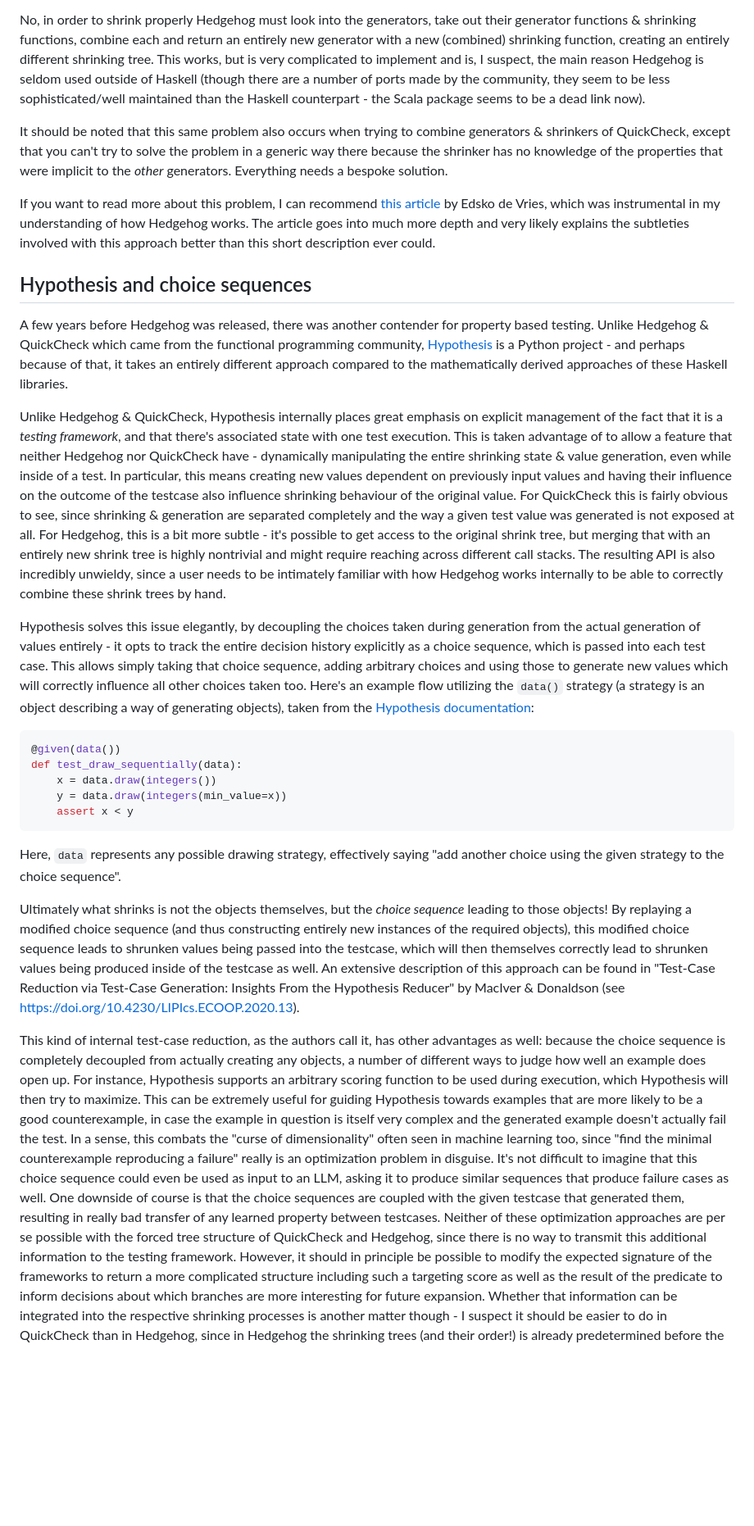
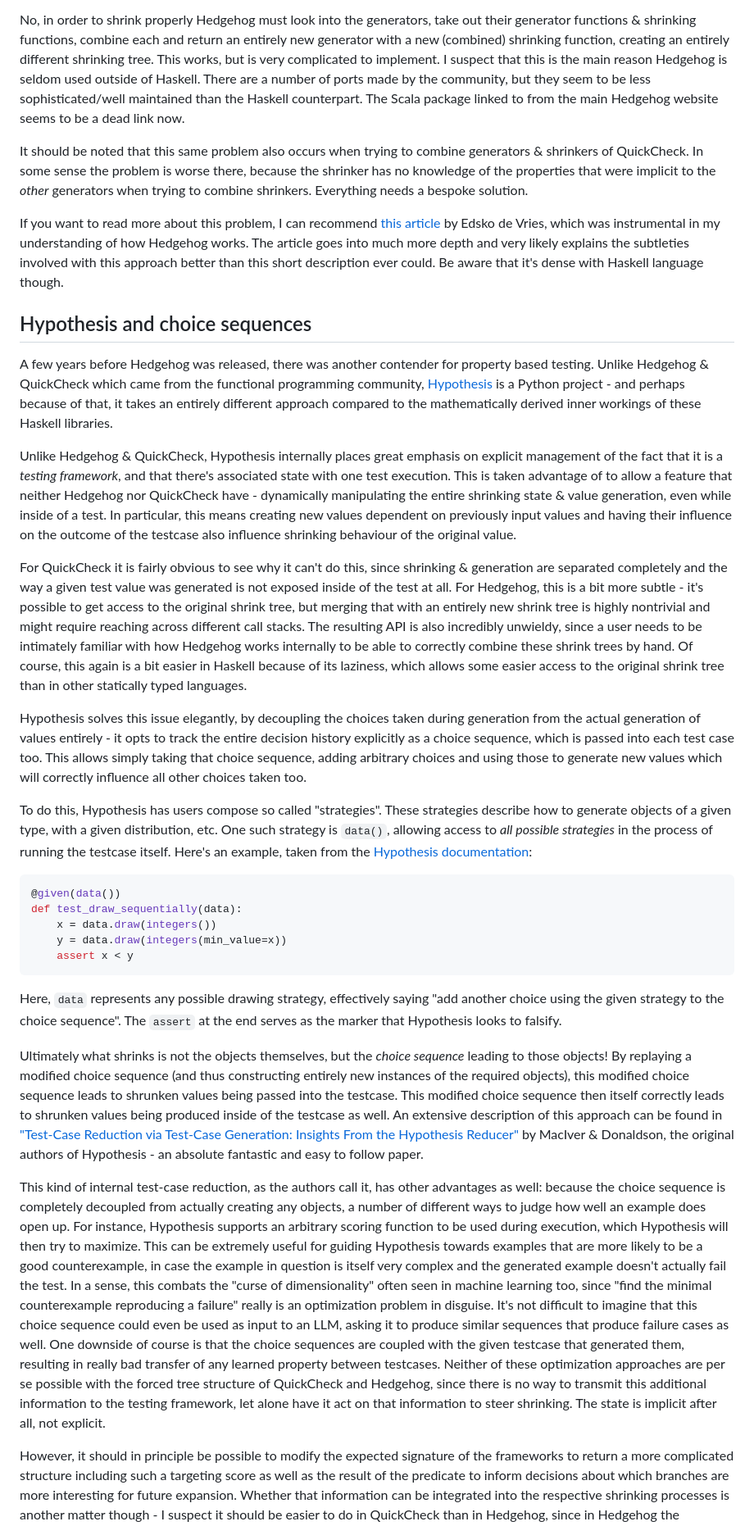
Before and after one commit to Seelengrab/Seelengrab.github.io, a Markdown page: articles/The properties of QuickCheck, Hedgehog and Hypothesis/index.md, the part around one of its changes. Shown at 82% size. GitHub-like rendering; blank space fills up the shorter version.

Commit message:
Fixup PBT article

````diff
--- a/articles/The properties of QuickCheck, Hedgehog and Hypothesis/index.md
+++ b/articles/The properties of QuickCheck, Hedgehog and Hypothesis/index.md
@@ -236,33 +236,39 @@ the elements and can't start shrinking the length. This can result in bad shrink
 With objects being combined from more and more parts, this quickly becomes infeasible in terms of quality of shrinks.
 
 No, in order to shrink properly Hedgehog must look into the generators, take out their generator functions & shrinking functions, combine each and return an entirely
-new generator with a new (combined) shrinking function, creating an entirely different shrinking tree. This works, but is very complicated to implement and is, I suspect, the main reason Hedgehog is seldom used
-outside of Haskell (though there are a number of ports made by the community, they seem to be less sophisticated/well maintained than the Haskell counterpart - the Scala package seems to be a dead link now).
+new generator with a new (combined) shrinking function, creating an entirely different shrinking tree. This works, but is very complicated to implement. I suspect that this is the main reason Hedgehog is seldom used
+outside of Haskell. There are a number of ports made by the community, but they seem to be less sophisticated/well maintained than the Haskell counterpart. The Scala package linked to from the main Hedgehog website seems to be a dead link now.
 
-It should be noted that this same problem also occurs when trying to combine generators & shrinkers of QuickCheck, except that you can't try to solve the problem in a
-generic way there because the shrinker has no knowledge of the properties that were implicit to the _other_ generators. Everything needs a bespoke solution.
+It should be noted that this same problem also occurs when trying to combine generators & shrinkers of QuickCheck. In some sense the problem is worse there, because the shrinker has no knowledge of the properties that
+were implicit to the _other_ generators when trying to combine shrinkers. Everything needs a bespoke solution.
 
 If you want to read more about this problem, I can recommend [this article](https://well-typed.com/blog/2019/05/integrated-shrinking/) by Edsko de Vries, which
 was instrumental in my understanding of how Hedgehog works. The article goes into much more depth and very likely explains the subtleties involved with this approach better
-than this short description ever could.
+than this short description ever could. Be aware that it's dense with Haskell language though.
 
 ## Hypothesis and choice sequences
 
 A few years before Hedgehog was released, there was another contender for property based testing. Unlike Hedgehog & QuickCheck which came from the functional programming community,
-[Hypothesis](https://github.com/hypothesisworks/hypothesis) is a Python project - and perhaps because of that, it takes an entirely different approach compared to the mathematically derived approaches of these Haskell libraries.
+[Hypothesis](https://github.com/hypothesisworks/hypothesis) is a Python project - and perhaps because of that, it takes an entirely different approach compared to the mathematically derived inner workings of these Haskell libraries.
 
 Unlike Hedgehog & QuickCheck, Hypothesis internally places great emphasis on explicit management of the fact that it is a _testing framework_, and that there's associated state with
 one test execution. This is taken advantage of to allow a feature that neither Hedgehog nor QuickCheck have - dynamically manipulating the entire shrinking state & value generation,
 even while inside of a test. In particular, this means creating new values dependent on previously input values and having their influence on the outcome of the testcase also
-influence shrinking behaviour of the original value. For QuickCheck this is fairly obvious to see, since shrinking & generation are separated completely and the way a given test value
-was generated is not exposed at all. For Hedgehog, this is a bit more subtle - it's possible to get access to the original shrink tree, but merging that with an entirely new shrink tree is
+influence shrinking behaviour of the original value.
+
+For QuickCheck it is fairly obvious to see why it can't do this, since shrinking & generation are separated completely and the way a given test value
+was generated is not exposed inside of the test at all. For Hedgehog, this is a bit more subtle - it's possible to get access to the original shrink tree, but merging that with an entirely new shrink tree is
 highly nontrivial and might require reaching across different call stacks. The resulting API is also incredibly unwieldy, since a user needs to be intimately familiar with how
-Hedgehog works internally to be able to correctly combine these shrink trees by hand.
+Hedgehog works internally to be able to correctly combine these shrink trees by hand. Of course, this again is a bit easier in Haskell because of its laziness, which allows some easier access
+to the original shrink tree than in other statically typed languages.
 
 Hypothesis solves this issue elegantly, by decoupling the choices taken during generation from the actual generation of values entirely - it opts to track the entire decision history
-explicitly as a choice sequence, which is passed into each test case. This allows simply taking that choice sequence, adding arbitrary choices and using those to generate new values
-which will correctly influence all other choices taken too. Here's an example flow utilizing the `data()` strategy (a strategy is an object describing a way of generating objects),
-taken from the [Hypothesis documentation](https://hypothesis.readthedocs.io/en/latest/data.html#drawing-interactively-in-tests):
+explicitly as a choice sequence, which is passed into each test case too. This allows simply taking that choice sequence, adding arbitrary choices and using those to generate new values
+which will correctly influence all other choices taken too.
+
+To do this, Hypothesis has users compose so called "strategies". These strategies describe how to generate objects of a given type, with a given distribution, etc. One such strategy is
+`data()`, allowing access to _all possible strategies_ in the process of running the testcase itself.
+Here's an example, taken from the [Hypothesis documentation](https://hypothesis.readthedocs.io/en/latest/data.html#drawing-interactively-in-tests):
 
 ```python
 @given(data())
@@ -273,11 +279,12 @@ def test_draw_sequentially(data):
 ```
 
 Here, `data` represents any possible drawing strategy, effectively saying "add another choice using the given strategy to the choice sequence".
+The `assert` at the end serves as the marker that Hypothesis looks to falsify.
 
 Ultimately what shrinks is not the objects themselves, but the _choice sequence_ leading to those objects! By replaying a
-modified choice sequence (and thus constructing entirely new instances of the required objects), this modified choice sequence leads to shrunken values being passed into the testcase,
-which will then themselves correctly lead to shrunken values being produced inside of the testcase as well. An extensive description of this approach can be found in "Test-Case Reduction via Test-Case Generation:
-Insights From the Hypothesis Reducer" by MacIver & Donaldson (see [https://doi.org/10.4230/LIPIcs.ECOOP.2020.13](https://doi.org/10.4230/LIPIcs.ECOOP.2020.13)).
+modified choice sequence (and thus constructing entirely new instances of the required objects), this modified choice sequence leads to shrunken values being passed into the testcase.
+This modified choice sequence then itself correctly leads to shrunken values being produced inside of the testcase as well. An extensive description of this approach can be found in ["Test-Case Reduction via Test-Case Generation:
+Insights From the Hypothesis Reducer"](https://doi.org/10.4230/LIPIcs.ECOOP.2020.13) by MacIver & Donaldson, the original authors of Hypothesis - an absolute fantastic and easy to follow paper.
 
 This kind of internal test-case reduction, as the authors call it, has other advantages as well: because the choice sequence is completely decoupled from actually creating any objects, a number of different
 ways to judge how well an example does open up. For instance, Hypothesis supports an arbitrary scoring function to be used during execution, which Hypothesis will then try to maximize. This can be extremely useful
@@ -285,7 +292,9 @@ for guiding Hypothesis towards examples that are more likely to be a good counte
 In a sense, this combats the "curse of dimensionality" often seen in machine learning too, since "find the minimal counterexample reproducing a failure" really is an optimization problem in disguise.
 It's not difficult to imagine that this choice sequence could even be used as input to an LLM, asking it to produce similar sequences that produce failure cases as well. One downside of course is that
 the choice sequences are coupled with the given testcase that generated them, resulting in really bad transfer of any learned property between testcases.
-Neither of these optimization approaches are per se possible with the forced tree structure of QuickCheck and Hedgehog, since there is no way to transmit this additional information to the testing framework.
+Neither of these optimization approaches are per se possible with the forced tree structure of QuickCheck and Hedgehog, since there is no way to transmit this additional information to the testing framework,
+let alone have it act on that information to steer shrinking. The state is implicit after all, not explicit.
+
 However, it should in principle be possible to modify the expected signature of the frameworks to return a more complicated structure including such a targeting score as well as the result of the predicate to
 inform decisions about which branches are more interesting for future expansion. Whether that information can be integrated into the respective shrinking processes is another matter though - I suspect it should
 be easier to do in QuickCheck than in Hedgehog, since in Hedgehog the shrinking trees (and their order!) is already predetermined before the test starts.
````
Also changed, not shown: other parts of articles/The properties of QuickCheck, Hedgehog and Hypothesis/index.md (+8 -8 lines).
